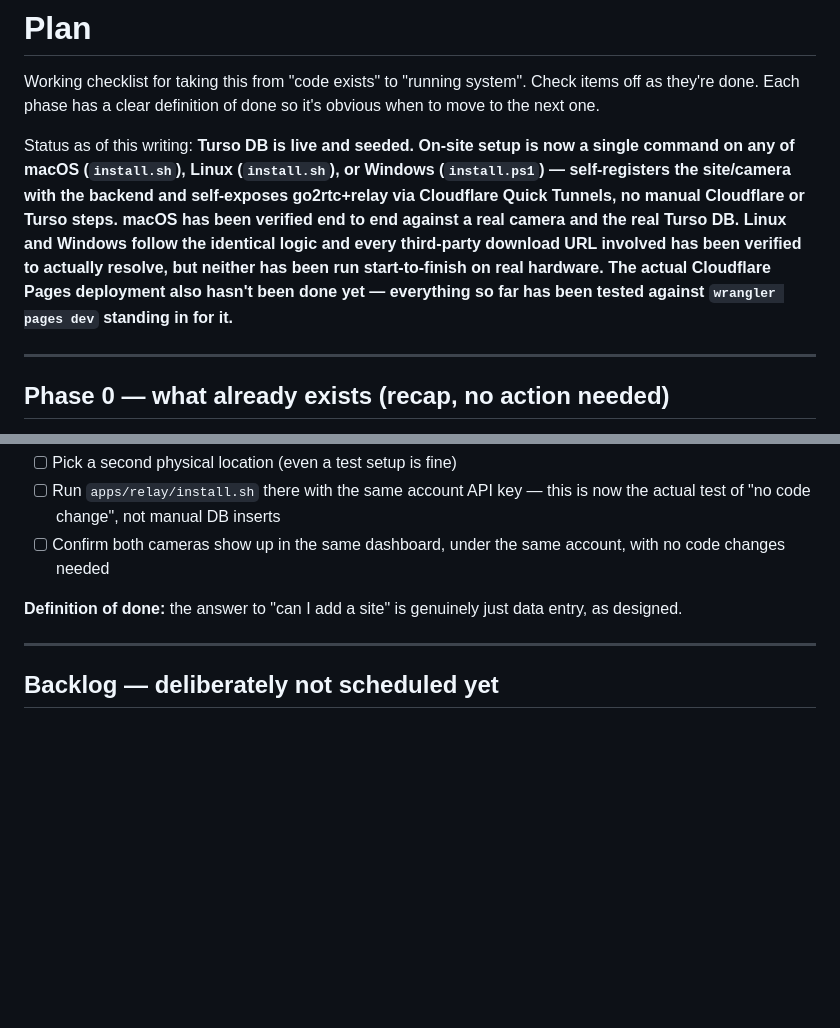
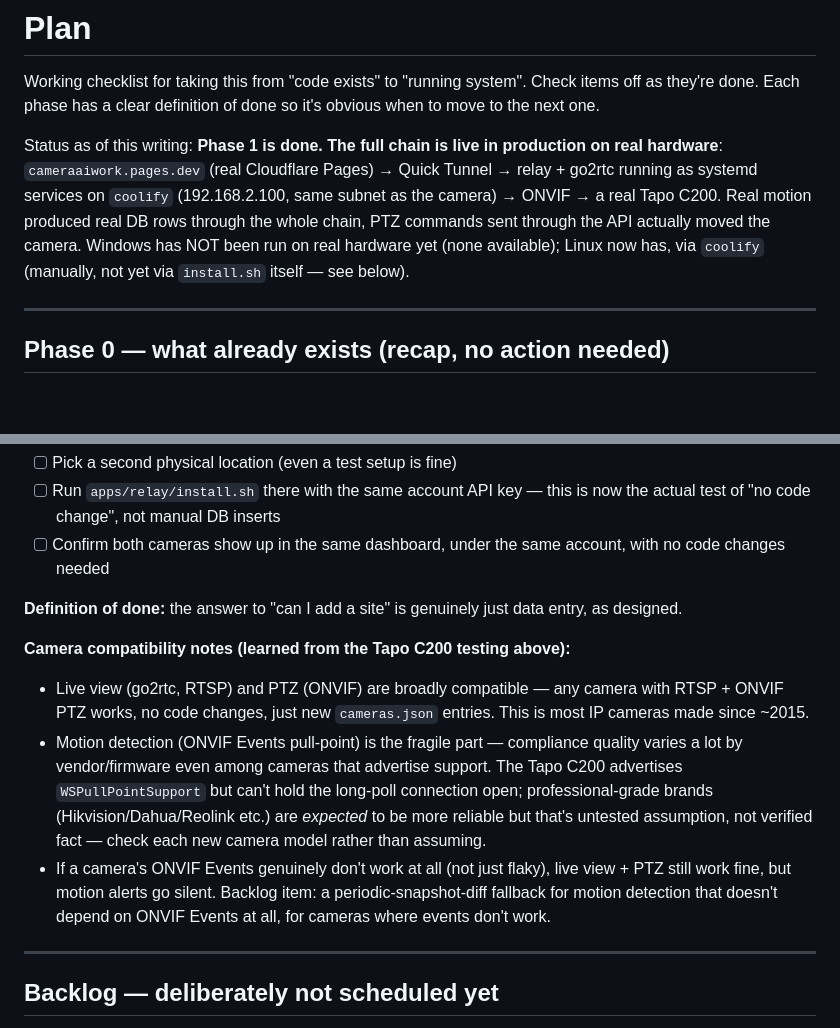
Before and after one commit to nhannguyenalien/cameraaiwork, a Markdown page: docs/PLAN.md, 2 parts joined by grey strips. Drawn GitHub-style; blank space fills up the shorter version.

```diff
--- a/docs/PLAN.md
+++ b/docs/PLAN.md
@@ -4,17 +4,14 @@ Working checklist for taking this from "code exists" to "running system".
 Check items off as they're done. Each phase has a clear definition of done
 so it's obvious when to move to the next one.
 
-Status as of this writing: **Turso DB is live and seeded. On-site setup is
-now a single command on any of macOS (`install.sh`), Linux (`install.sh`),
-or Windows (`install.ps1`) — self-registers the site/camera with the
-backend and self-exposes go2rtc+relay via Cloudflare Quick Tunnels, no
-manual Cloudflare or Turso steps. macOS has been verified end to end
-against a real camera and the real Turso DB. Linux and Windows follow the
-identical logic and every third-party download URL involved has been
-verified to actually resolve, but neither has been run start-to-finish on
-real hardware. The actual Cloudflare Pages deployment also hasn't been
-done yet — everything so far has been tested against `wrangler pages dev`
-standing in for it.**
+Status as of this writing: **Phase 1 is done. The full chain is live in
+production on real hardware**: `cameraaiwork.pages.dev` (real Cloudflare
+Pages) → Quick Tunnel → relay + go2rtc running as systemd services on
+`coolify` (192.168.2.100, same subnet as the camera) → ONVIF → a real
+Tapo C200. Real motion produced real DB rows through the whole chain, PTZ
+commands sent through the API actually moved the camera. Windows has NOT
+been run on real hardware yet (none available); Linux now has, via
+`coolify` (manually, not yet via `install.sh` itself — see below).
 
 ---
 
@@ -145,6 +147,23 @@ Goal: prove "add a site = insert rows, no code change" is actually true.
 **Definition of done:** the answer to "can I add a site" is genuinely just
 data entry, as designed.
 
+**Camera compatibility notes (learned from the Tapo C200 testing above):**
+- Live view (go2rtc, RTSP) and PTZ (ONVIF) are broadly compatible — any
+  camera with RTSP + ONVIF PTZ works, no code changes, just new
+  `cameras.json` entries. This is most IP cameras made since ~2015.
+- Motion detection (ONVIF Events pull-point) is the fragile part —
+  compliance quality varies a lot by vendor/firmware even among cameras
+  that advertise support. The Tapo C200 advertises `WSPullPointSupport`
+  but can't hold the long-poll connection open; professional-grade brands
+  (Hikvision/Dahua/Reolink etc.) are *expected* to be more reliable but
+  that's untested assumption, not verified fact — check each new camera
+  model rather than assuming.
+- If a camera's ONVIF Events genuinely don't work at all (not just
+  flaky), live view + PTZ still work fine, but motion alerts go silent.
+  Backlog item: a periodic-snapshot-diff fallback for motion detection
+  that doesn't depend on ONVIF Events at all, for cameras where events
+  don't work.
+
 ---
 
 ## Backlog — deliberately not scheduled yet
```
Also changed, not shown: other parts of docs/PLAN.md (+19 -14 lines).
